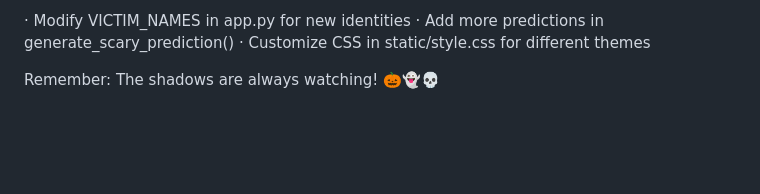
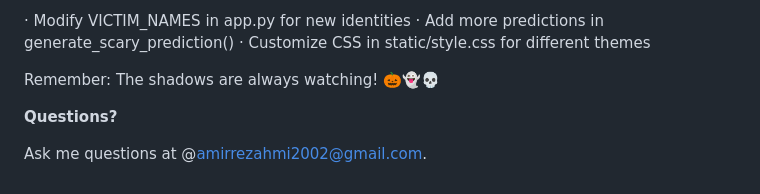
Before and after one commit to Amirrezahmi/halloween-chat, a Markdown page: README.md, the part around the change. GitHub-like rendering; blank space fills up the shorter version.

```diff
--- a/README.md
+++ b/README.md
@@ -130,3 +130,7 @@ Customization
 · Customize CSS in static/style.css for different themes
 
 Remember: The shadows are always watching! 🎃👻💀
+
+**Questions?**
+
+Ask me questions at @amirrezahmi2002@gmail.com.
```
